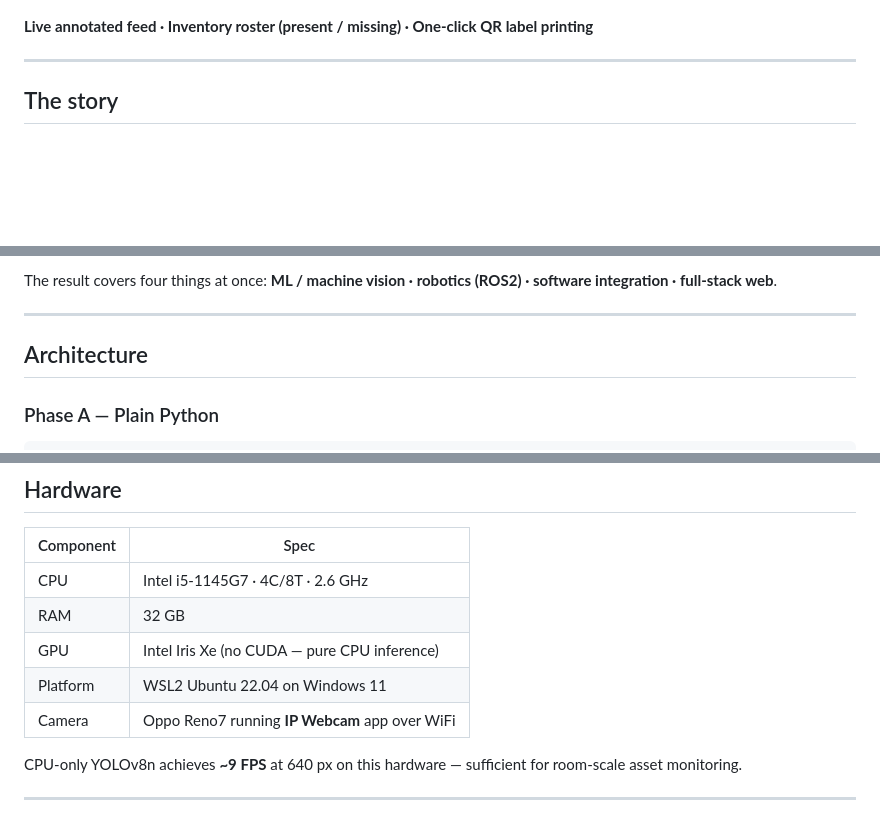
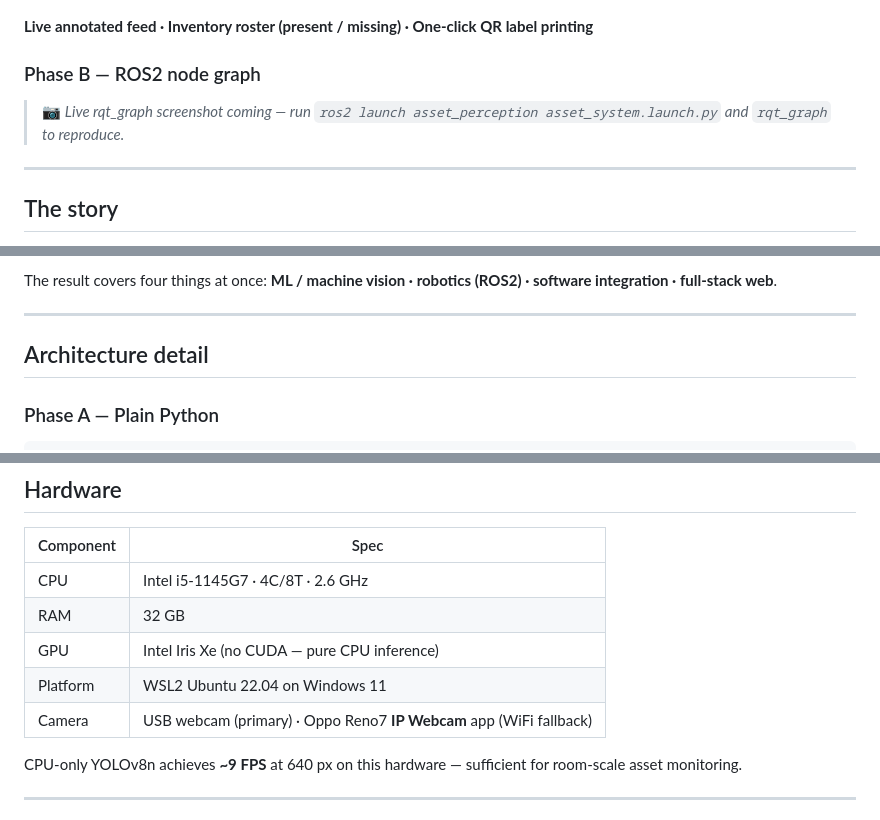
Before and after one commit to SaladinIART/asset-vision, a Markdown page: README.md, 3 parts joined by grey strips. GitHub-like rendering; blank space fills up the shorter version.

```diff
--- a/README.md
+++ b/README.md
@@ -19,6 +21,11 @@ A computer-vision inventory scanner that detects, identifies, and tracks persona
 ![dashboard screenshot](docs/dashboard.png)
 
 **Live annotated feed · Inventory roster (present / missing) · One-click QR label printing**
+
+### Phase B — ROS2 node graph
+
+<!-- rqt_graph screenshot — add docs/rqt_graph.png after a live capture session -->
+> 📷 *Live rqt_graph screenshot coming — run `ros2 launch asset_perception asset_system.launch.py` and `rqt_graph` to reproduce.*
 
 ---
 
@@ -35,7 +42,7 @@ The result covers four things at once: **ML / machine vision · robotics (ROS2)
 
 ---
 
-## Architecture
+## Architecture detail
 
 ### Phase A — Plain Python
 
@@ -164,7 +171,7 @@ ros2 service call /asset_manager_node/query_inventory \
 | RAM | 32 GB |
 | GPU | Intel Iris Xe (no CUDA — pure CPU inference) |
 | Platform | WSL2 Ubuntu 22.04 on Windows 11 |
-| Camera | Oppo Reno7 running **IP Webcam** app over WiFi |
+| Camera | USB webcam (primary) · Oppo Reno7 **IP Webcam** app (WiFi fallback) |
 
 CPU-only YOLOv8n achieves **~9 FPS** at 640 px on this hardware — sufficient for room-scale asset monitoring.
 
```
Also changed, not shown: other parts of README.md (+2 -0 lines), docs/LINKEDIN_POST_2.md (added, +101 -0 lines).
